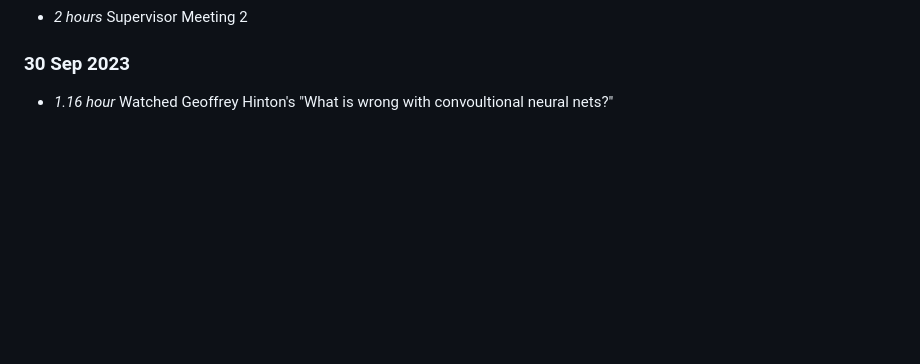
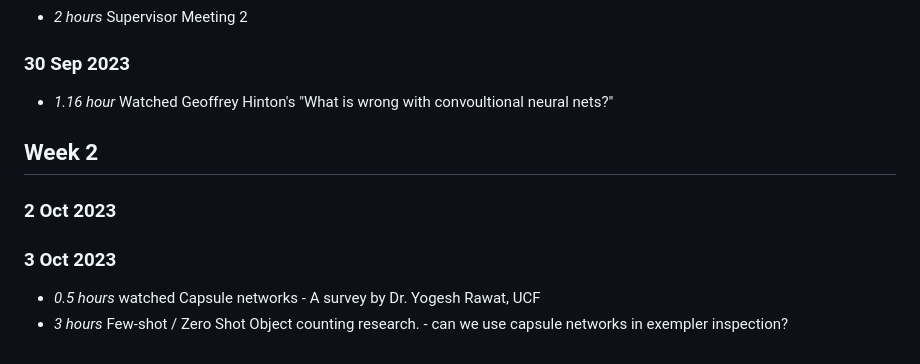
Before and after one commit to FergusSteel/CountingWithConvNets, a Markdown page: timelog.md, the part around the change. Drawn GitHub-style; blank space fills up the shorter version.

Commit message:
FSC research

```diff
--- a/timelog.md
+++ b/timelog.md
@@ -81,3 +81,14 @@
 
 ### 30 Sep 2023
 * *1.16 hour* Watched Geoffrey Hinton's "What is wrong with convoultional neural nets?"
+
+## Week 2
+
+### 2 Oct 2023
+
+
+
+### 3 Oct 2023
+
+* *0.5 hours* watched Capsule networks - A survey by Dr. Yogesh Rawat, UCF
+* *3 hours* Few-shot / Zero Shot Object counting research. - can we use capsule networks in exempler inspection?
```
Also changed, not shown: papers.md (+45 -1 lines), paper_attachments/SAFENET.JPG (added).
